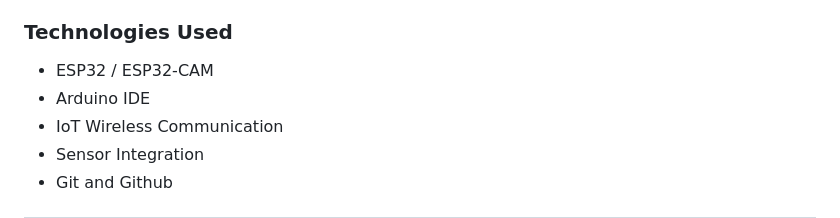
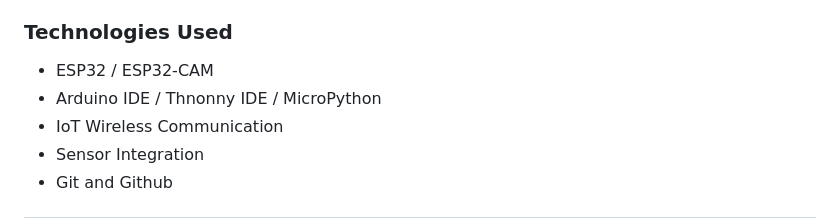
Before and after one commit to Yubendh/AUPP-IOT-G3, a Markdown page: README.md, the part around the change. Rendered like a GitHub page.

```diff
--- a/README.md
+++ b/README.md
@@ -111,7 +111,7 @@ The system uses two ESP32-based modules working together through wireless commun
 
 ### Technologies Used
 - ESP32 / ESP32-CAM
-- Arduino IDE
+- Arduino IDE / Thnonny IDE / MicroPython
 - IoT Wireless Communication
 - Sensor Integration
 - Git and Github
```
